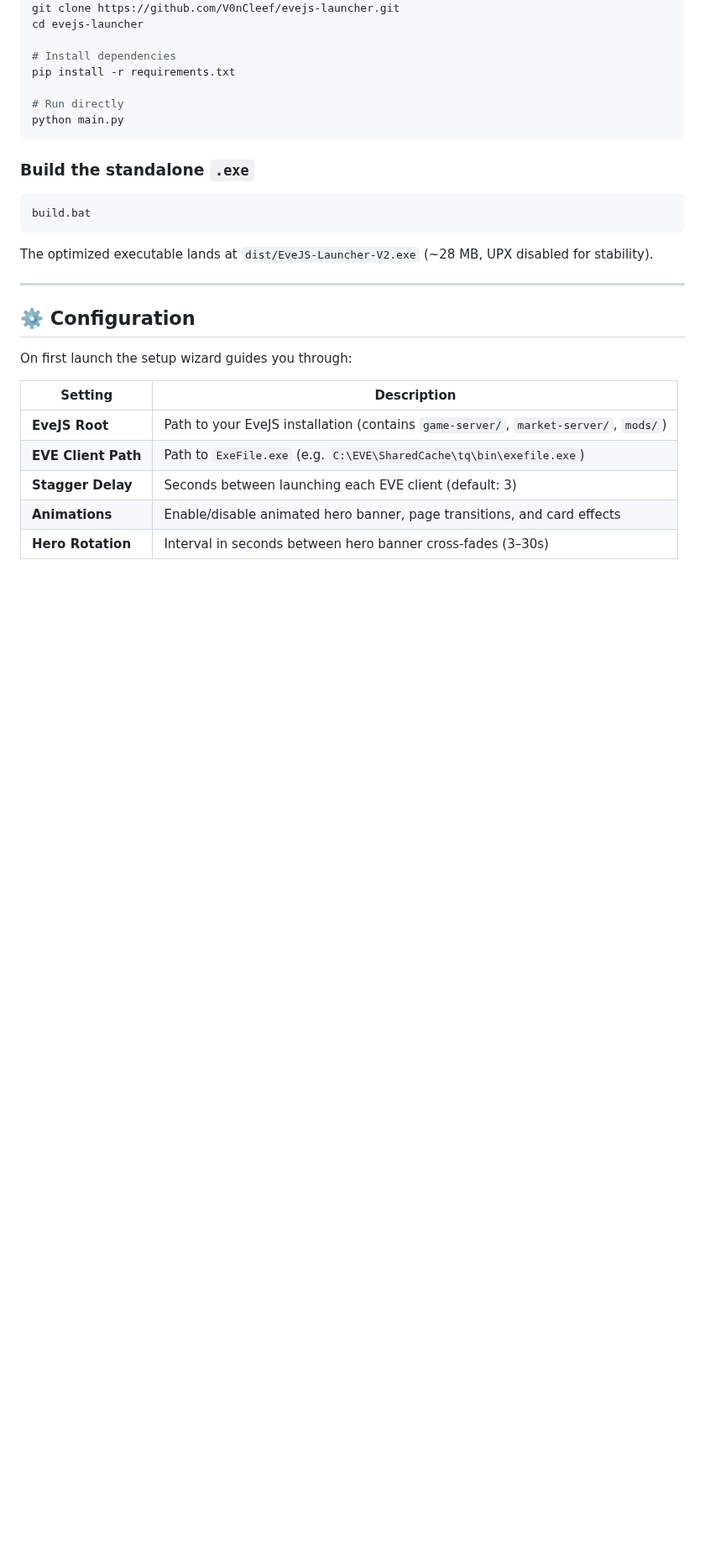
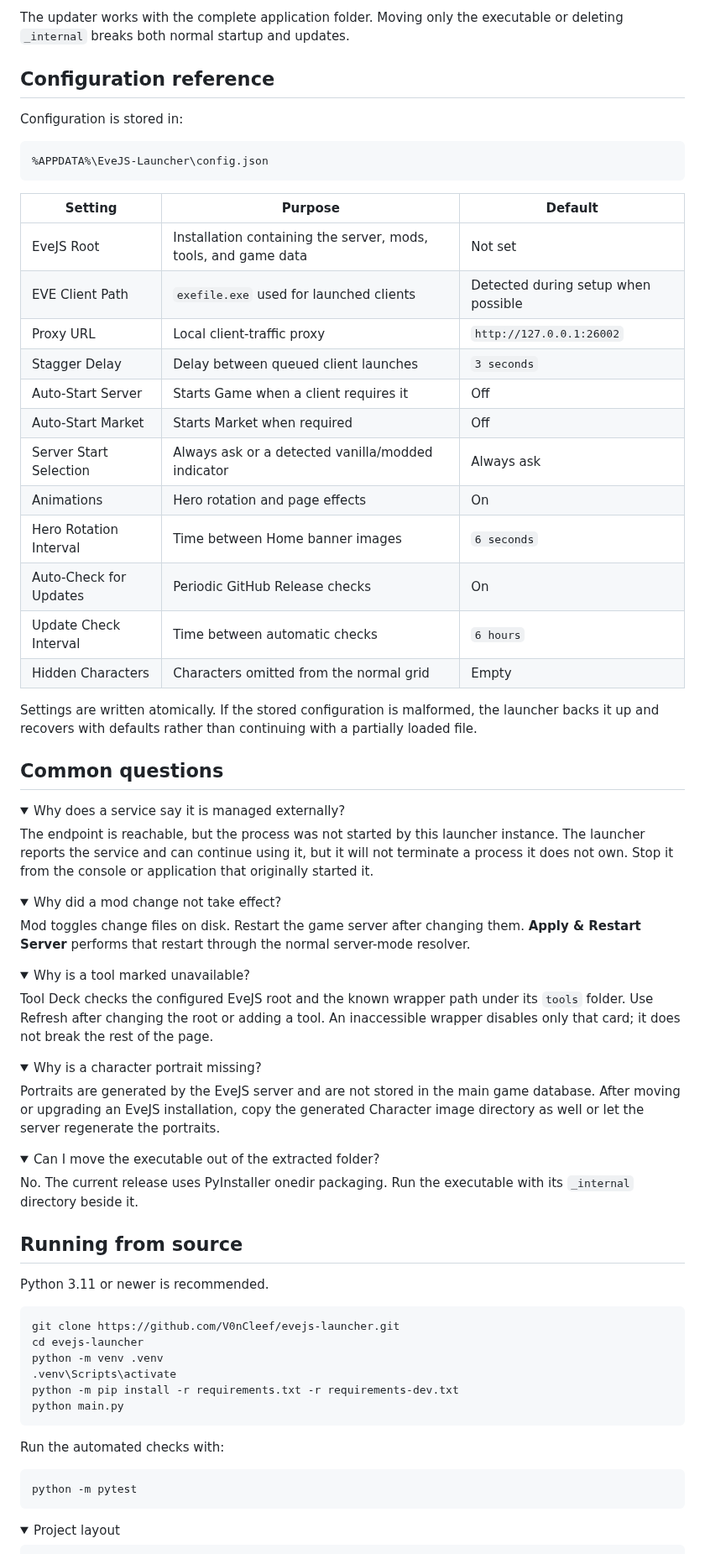
Before and after one commit to V0nCleef/evejs-launcher, a Markdown page: README.md, the part around one of its changes. Shown at 84% size. GitHub-like rendering; folded sections open; blank space fills up the shorter version.

````diff
--- a/README.md
+++ b/README.md
@@ -123,32 +178,86 @@ Grab the latest `EveJS-Launcher-V2.exe` from the [Releases](https://github.com/V
+The updater works with the complete application folder. Moving only the executable or deleting `_internal` breaks both normal startup and updates.
+
+## Configuration reference
+
+Configuration is stored in:
+
+```text
+%APPDATA%\EveJS-Launcher\config.json
+```
+
+| Setting | Purpose | Default |
+|---|---|---|
+| EveJS Root | Installation containing the server, mods, tools, and game data | Not set |
+| EVE Client Path | `exefile.exe` used for launched clients | Detected during setup when possible |
+| Proxy URL | Local client-traffic proxy | `http://127.0.0.1:26002` |
+| Stagger Delay | Delay between queued client launches | `3 seconds` |
+| Auto-Start Server | Starts Game when a client requires it | Off |
+| Auto-Start Market | Starts Market when required | Off |
+| Server Start Selection | Always ask or a detected vanilla/modded indicator | Always ask |
+| Animations | Hero rotation and page effects | On |
+| Hero Rotation Interval | Time between Home banner images | `6 seconds` |
+| Auto-Check for Updates | Periodic GitHub Release checks | On |
+| Update Check Interval | Time between automatic checks | `6 hours` |
+| Hidden Characters | Characters omitted from the normal grid | Empty |
+
+Settings are written atomically. If the stored configuration is malformed, the launcher backs it up and recovers with defaults rather than continuing with a partially loaded file.
+
+## Common questions
+
+<details>
+<summary>Why does a service say it is managed externally?</summary>
+
+The endpoint is reachable, but the process was not started by this launcher instance. The launcher reports the service and can continue using it, but it will not terminate a process it does not own. Stop it from the console or application that originally started it.
+
+</details>
+
+<details>
+<summary>Why did a mod change not take effect?</summary>
+
+Mod toggles change files on disk. Restart the game server after changing them. **Apply & Restart Server** performs that restart through the normal server-mode resolver.
+
+</details>
+
+<details>
+<summary>Why is a tool marked unavailable?</summary>
+
+Tool Deck checks the configured EveJS root and the known wrapper path under its `tools` folder. Use Refresh after changing the root or adding a tool. An inaccessible wrapper disables only that card; it does not break the rest of the page.
+
+</details>
+
+<details>
+<summary>Why is a character portrait missing?</summary>
+
+Portraits are generated by the EveJS server and are not stored in the main game database. After moving or upgrading an EveJS installation, copy the generated Character image directory as well or let the server regenerate the portraits.
+
+</details>
+
+<details>
+<summary>Can I move the executable out of the extracted folder?</summary>
+
+No. The current release uses PyInstaller onedir packaging. Run the executable with its `_internal` directory beside it.
+
+</details>
+
+## Running from source
+
+Python 3.11 or newer is recommended.
+
+```text
 git clone https://github.com/V0nCleef/evejs-launcher.git
 cd evejs-launcher
-
-# Install dependencies
-pip install -r requirements.txt
-
-# Run directly
+python -m venv .venv
+.venv\Scripts\activate
+python -m pip install -r requirements.txt -r requirements-dev.txt
 python main.py
 ```
 
-### Build the standalone `.exe`
+Run the automated checks with:
 
-```bash
-build.bat
+```text
+python -m pytest
 ```
 
-The optimized executable lands at `dist/EveJS-Launcher-V2.exe` (~28 MB, UPX disabled for stability).
+<details>
+<summary>Project layout</summary>
 
----
-
-## ⚙️ Configuration
-
-On first launch the setup wizard guides you through:
-
-| Setting | Description |
-|---|---|
-| **EveJS Root** | Path to your EveJS installation (contains `game-server/`, `market-server/`, `mods/`) |
-| **EVE Client Path** | Path to `ExeFile.exe` (e.g. `C:\EVE\SharedCache\tq\bin\exefile.exe`) |
-| **Stagger Delay** | Seconds between launching each EVE client (default: 3) |
-| **Animations** | Enable/disable animated hero banner, page transitions, and card effects |
-| **Hero Rotation** | Interval in seconds between hero banner cross-fades (3–30s) |
-
````
Also changed, not shown: other parts of README.md (+168 -197 lines), screenshots/characters.png, screenshots/home.png, screenshots/mods.png (added), screenshots/settings.png (added), screenshots/tools.png (added).
